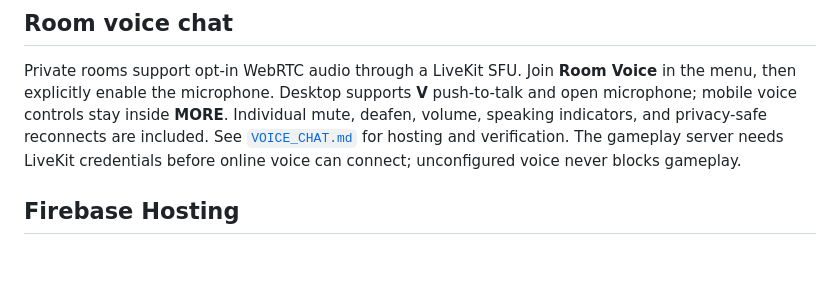
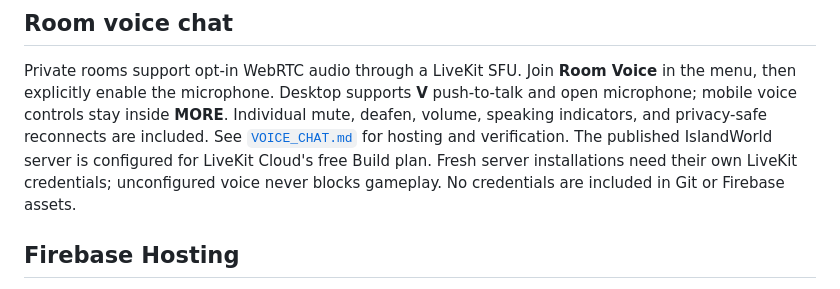
Before and after one commit to AdarshRawat7400/IslandWorld, a Markdown page: README.md, the part around the change. Drawn GitHub-style; blank space fills up the shorter version.

Commit message:
Document verified online voice relay deployment

```diff
--- a/README.md
+++ b/README.md
@@ -63,8 +63,10 @@ in the menu, then explicitly enable the microphone. Desktop supports **V**
 push-to-talk and open microphone; mobile voice controls stay inside **MORE**.
 Individual mute, deafen, volume, speaking indicators, and privacy-safe reconnects
 are included. See [`VOICE_CHAT.md`](VOICE_CHAT.md) for hosting and verification.
-The gameplay server needs LiveKit credentials before online voice can connect;
-unconfigured voice never blocks gameplay.
+The published IslandWorld server is configured for LiveKit Cloud's free Build
+plan. Fresh server installations need their own LiveKit credentials;
+unconfigured voice never blocks gameplay. No credentials are included in Git
+or Firebase assets.
 
 ## Firebase Hosting
 
```
Also changed, not shown: VOICE_CHAT.md (+18 -0 lines).
